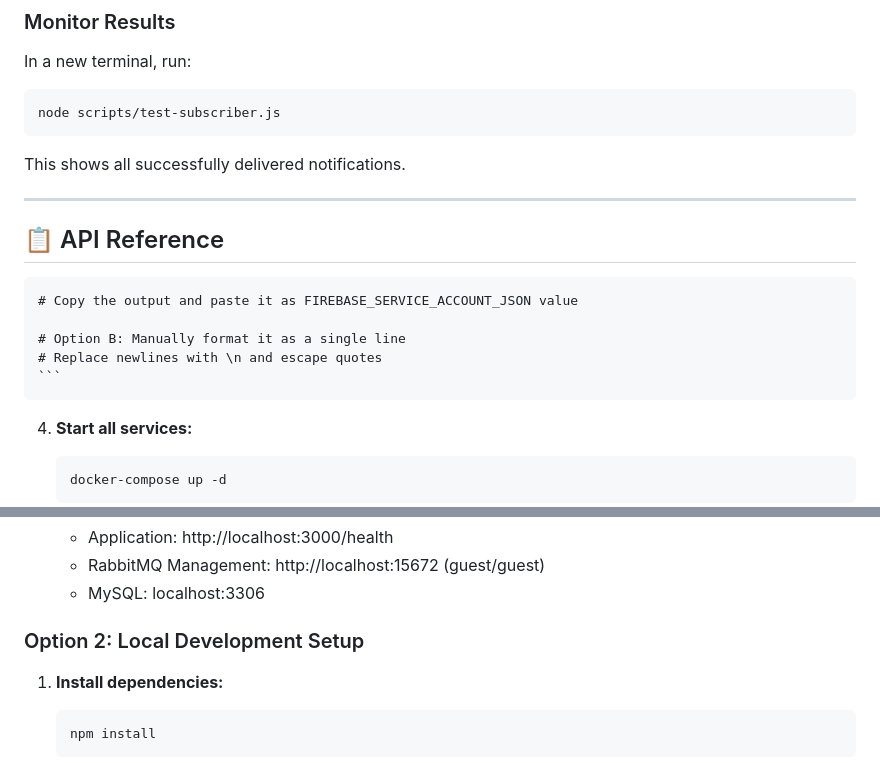
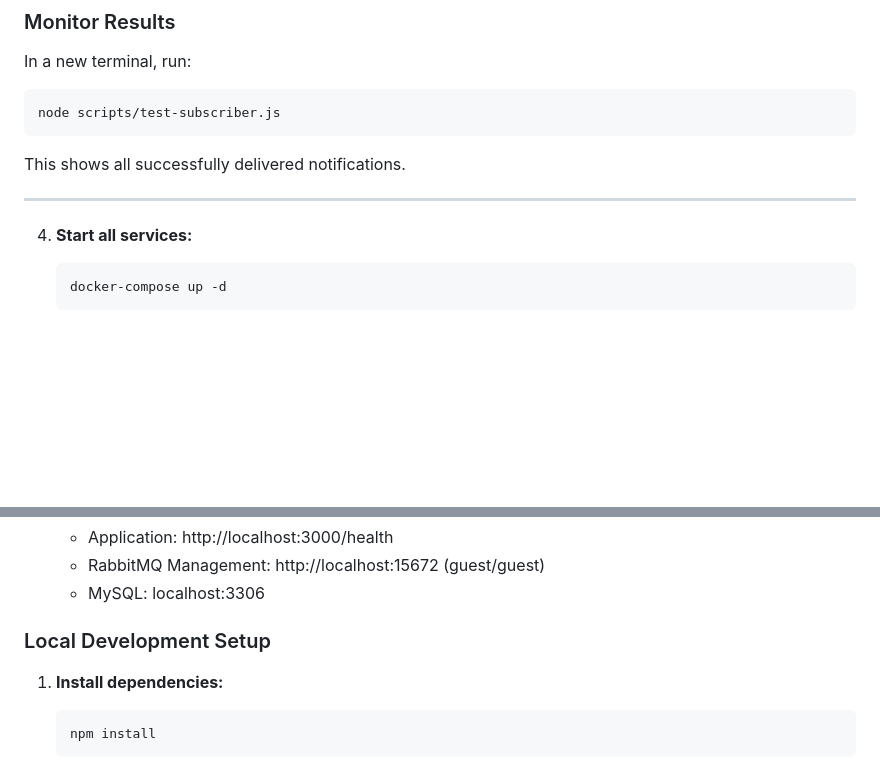
Before and after one commit to forddyce/imb-be-test, a Markdown page: README.md, 2 parts joined by grey strips. Drawn GitHub-style; blank space fills up the shorter version.

````diff
--- a/README.md
+++ b/README.md
@@ -99,14 +99,6 @@ This shows all successfully delivered notifications.
 
 ---
 
-## 📋 API Reference
-
-    # Copy the output and paste it as FIREBASE_SERVICE_ACCOUNT_JSON value
-
-    # Option B: Manually format it as a single line
-    # Replace newlines with \n and escape quotes
-    ```
-
 4. **Start all services:**
 
     ```bash
@@ -125,7 +117,7 @@ This shows all successfully delivered notifications.
     - RabbitMQ Management: http://localhost:15672 (guest/guest)
     - MySQL: localhost:3306
 
-### Option 2: Local Development Setup
+### Local Development Setup
 
 1. **Install dependencies:**
 
````
Also changed, not shown: other parts of README.md (+13 -41 lines).
